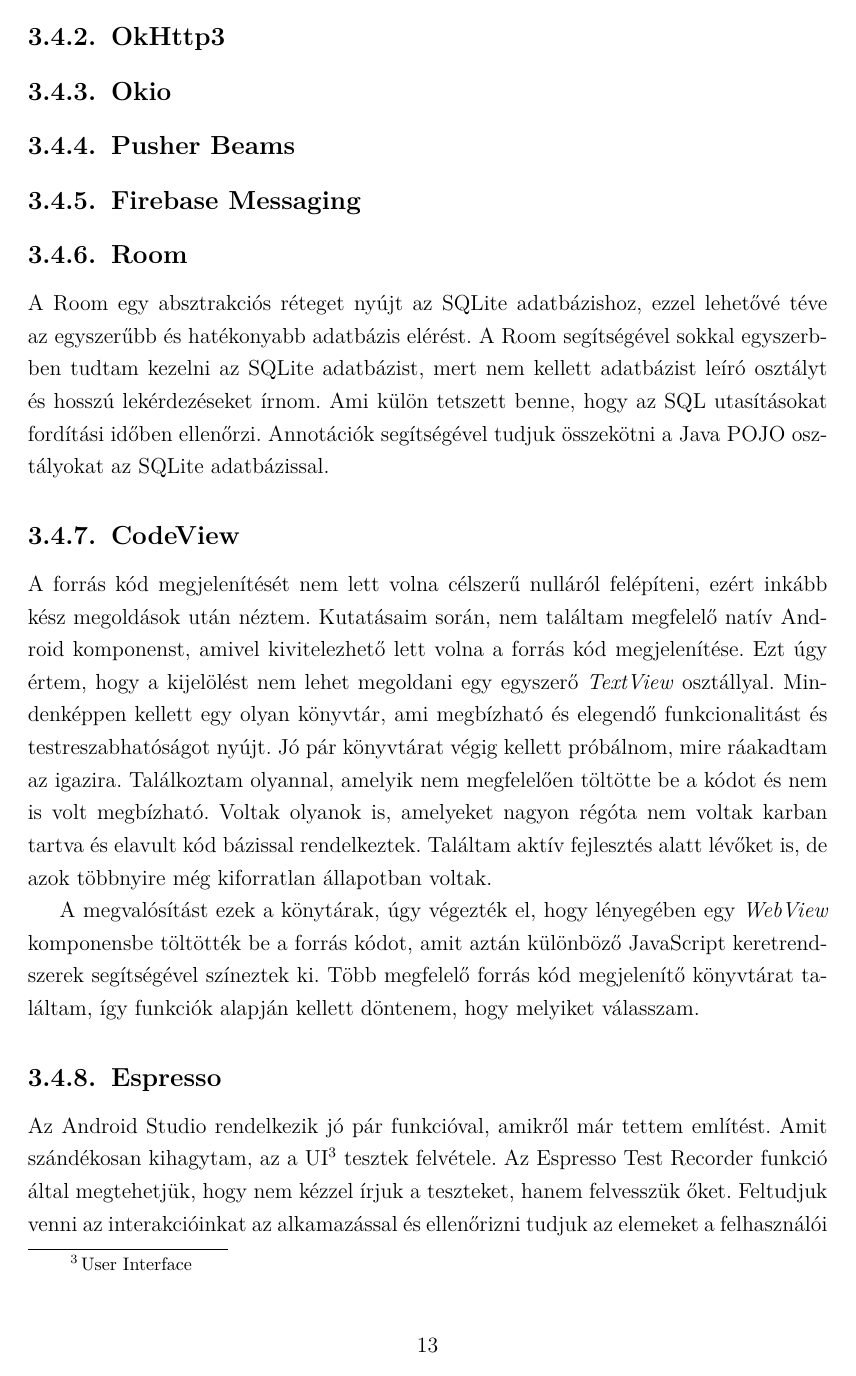
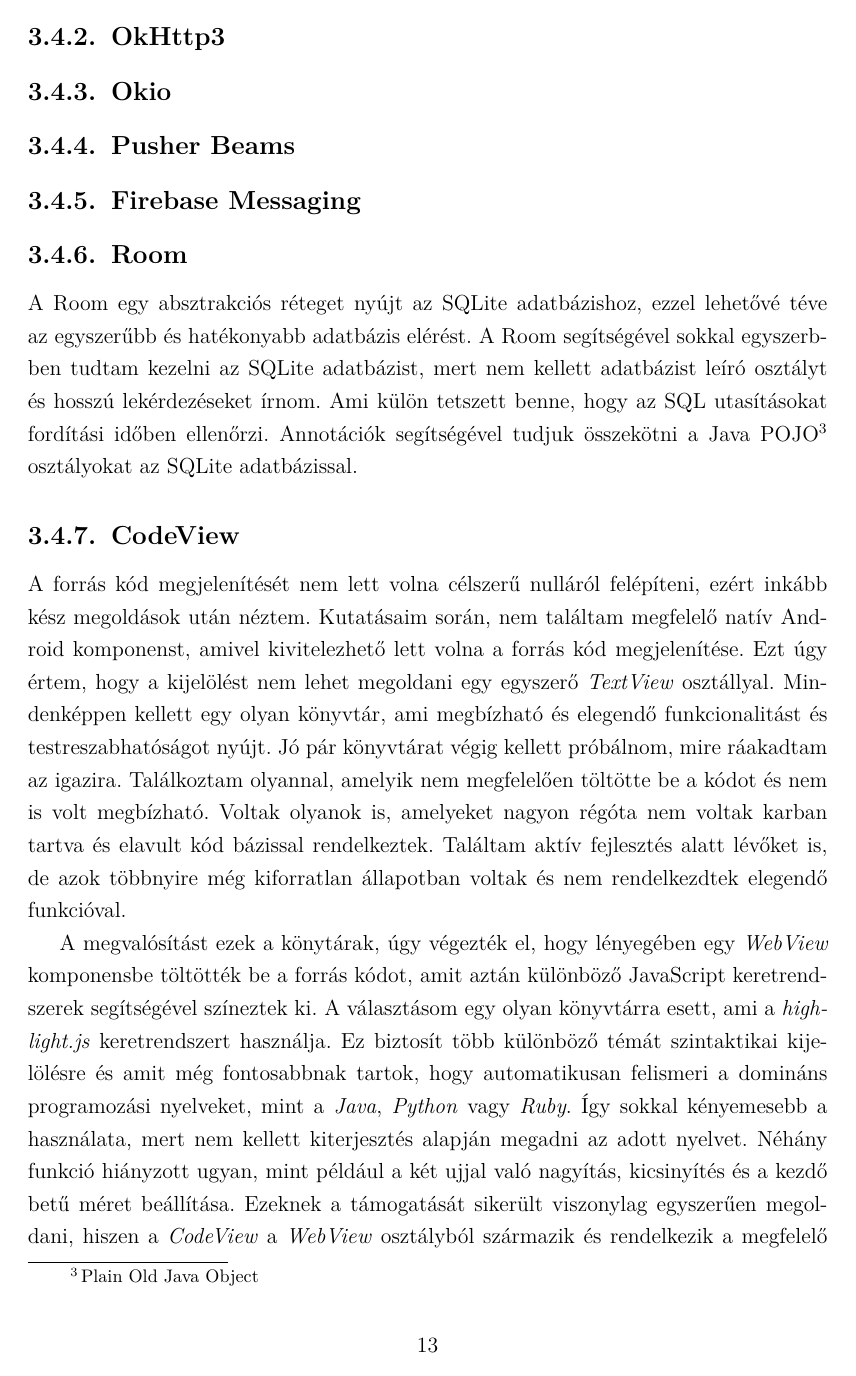
Before and after one commit to t0thkr1s/thesis, a LaTeX thesis (thesis.tex): page 13 of 22. Compiled offline with pdfLaTeX.

Commit message:
update thesis

```diff
--- a/thesis.tex
+++ b/thesis.tex
@@ -17,13 +17,10 @@
   frame=single,	                   % adds a frame around the code
   keepspaces=true,                 % keeps spaces in text, useful for keeping indentation of code (possibly needs columns=flexible)
   keywordstyle=\color{blue},       % keyword style
-  language=Octave,                 % the language of the code
-  morekeywords={*,...},            % if you want to add more keywords to the set
   numbers=left,                    % where to put the line-numbers; possible values are (none, left, right)
-  numbersep=5pt,                   % how far the line-numbers are from the code
-  numberstyle=\tiny\color{gray}, % the style that is used for the line-numbers
-  rulecolor=\color{black},         % if not set, the frame-color may be changed on line-breaks within not-black text (e.g. comments (green here))
-  title=\lstname                   % show the filename of files included with \lstinputlisting; also try caption instead of title
+  numbersep=10pt,                   % how far the line-numbers are from the code
+  numberstyle=\tiny\color{darkgray}, % the style that is used for the line-numbers
+  rulecolor=\color{gray},         % if not set, the frame-color may be changed on line-breaks within not-black text (e.g. comments (green here))
 }
 
 \graphicspath{{./pictures/}}
@@ -307,7 +304,7 @@ Ezen felül az AndroidX a következő funkciókat tartalmazza:
 A Room egy absztrakciós réteget nyújt az SQLite adatbázishoz, ezzel lehetővé téve az egyszerűbb és hatékonyabb adatbázis elérést.
 A Room segítségével sokkal egyszerbben tudtam kezelni az SQLite adatbázist, mert nem kellett adatbázist leíró osztályt és hosszú lekérdezéseket írnom.
 Ami külön tetszett benne, hogy az SQL utasításokat fordítási időben ellenőrzi.
-Annotációk segítségével tudjuk összekötni a Java POJO osztályokat az SQLite adatbázissal.
+Annotációk segítségével tudjuk összekötni a Java POJO\footnote{Plain Old Java Object} osztályokat az SQLite adatbázissal.
 
 \subsection{CodeView}
 
@@ -318,7 +315,11 @@ Mindenképpen kellett egy olyan könyvtár, ami megbízható és elegendő funkc
 Jó pár könyvtárat végig kellett próbálnom, mire ráakadtam az igazira.
 Találkoztam olyannal, amelyik nem megfelelően töltötte be a kódot és nem is volt megbízható.
 Voltak olyanok is, amelyeket nagyon régóta nem voltak karban tartva és elavult kód bázissal rendelkeztek.
-Találtam aktív fejlesztés alatt lévőket is, de azok többnyire még kiforratlan állapotban voltak.
+Találtam aktív fejlesztés alatt lévőket is, de azok többnyire még kiforratlan állapotban voltak és nem rendelkezdtek elegendő funkcióval.
 
 A megvalósítást ezek a könytárak, úgy végezték el, hogy lényegében egy \emph{WebView} komponensbe töltötték be a forrás kódot, amit aztán különböző JavaScript keretrendszerek segítségével színeztek ki.
-Több megfelelő forrás kód megjelenítő könyvtárat találtam, így funkciók alapján kellett döntenem, hogy melyiket válasszam.
+A választásom egy olyan könyvtárra esett, ami a \emph{highlight.js} keretrendszert használja.
+Ez biztosít több különböző témát szintaktikai kijelölésre és amit még fontosabbnak tartok, hogy automatikusan felismeri a domináns programozási nyelveket, mint a \emph{Java}, \emph{Python} vagy \emph{Ruby}.
+Így sokkal kényemesebb a használata, mert nem kellett kiterjesztés alapján megadni az adott nyelvet.
+Néhány funkció hiányzott ugyan, mint például a két ujjal való nagyítás, kicsinyítés és a kezdő betű méret beállítása.
+Ezeknek a támogatását sikerült viszonylag egyszerűen megoldani, hiszen a \emph{CodeView} a \emph{WebView} osztályból származik és rendelkezik a megfelelő metódusokkal.
@@ -332,4 +335,5 @@ Több megfelelő forrás kód megjelenítő könyvtárat találtam, így funkci
-	\label{dockerhub}
+	\caption{A visszafejtett forrás kód megjelenítése szintaktikai kijelöléssel.}
+	\label{codeview}
 \end{figure}
 
 \subsection{Espresso}
```
Also changed, not shown: thesis.pdf, thesis.tex (6 more changed lines).
